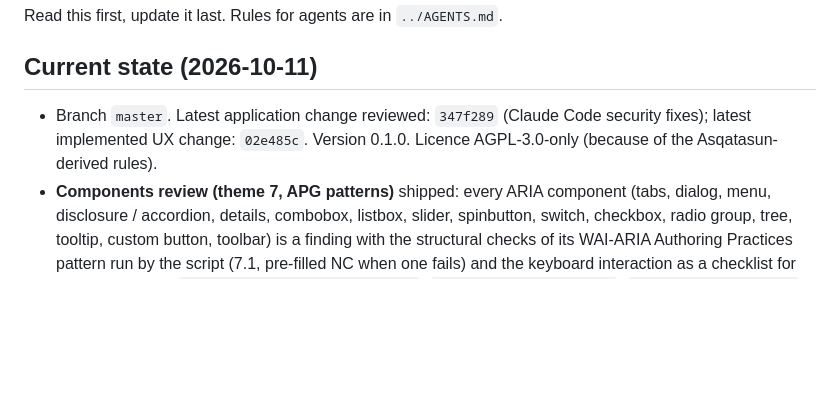
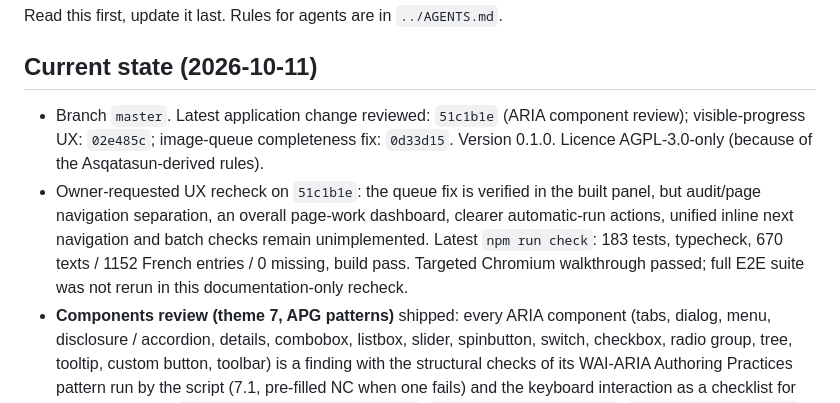
Before and after one commit to Kounrisu/rgaa-assistant, a Markdown page: docs/WORKLOG.md, the part around one of its changes. Rendered like a GitHub page; blank space fills up the shorter version.

```diff
--- a/docs/WORKLOG.md
+++ b/docs/WORKLOG.md
@@ -4,7 +4,11 @@ Read this first, update it last. Rules for agents are in `../AGENTS.md`.
 
 ## Current state (2026-10-11)
 
-- Branch `master`. Latest application change reviewed: `347f289` (Claude Code security fixes); latest implemented UX change: `02e485c`. Version 0.1.0. Licence AGPL-3.0-only (because of the Asqatasun-derived rules).
+- Branch `master`. Latest application change reviewed: `51c1b1e` (ARIA component review); visible-progress UX: `02e485c`; image-queue completeness fix: `0d33d15`. Version 0.1.0. Licence AGPL-3.0-only (because of the Asqatasun-derived rules).
+- Owner-requested UX recheck on `51c1b1e`: the queue fix is verified in the built panel, but audit/page navigation separation,
+  an overall page-work dashboard, clearer automatic-run actions, unified inline next navigation and batch checks remain
+  unimplemented. Latest `npm run check`: 183 tests, typecheck, 670 texts / 1152 French entries / 0 missing, build pass.
+  Targeted Chromium walkthrough passed; full E2E suite was not rerun in this documentation-only recheck.
 - **Components review (theme 7, APG patterns)** shipped: every ARIA component (tabs, dialog, menu, disclosure / accordion,
   details, combobox, listbox, slider, spinbutton, switch, checkbox, radio group, tree, tooltip, custom button, toolbar) is a
   finding with the structural checks of its WAI-ARIA Authoring Practices pattern run by the script (7.1, pre-filled NC when
```
Also changed, not shown: other parts of docs/WORKLOG.md (+31 -3 lines).
